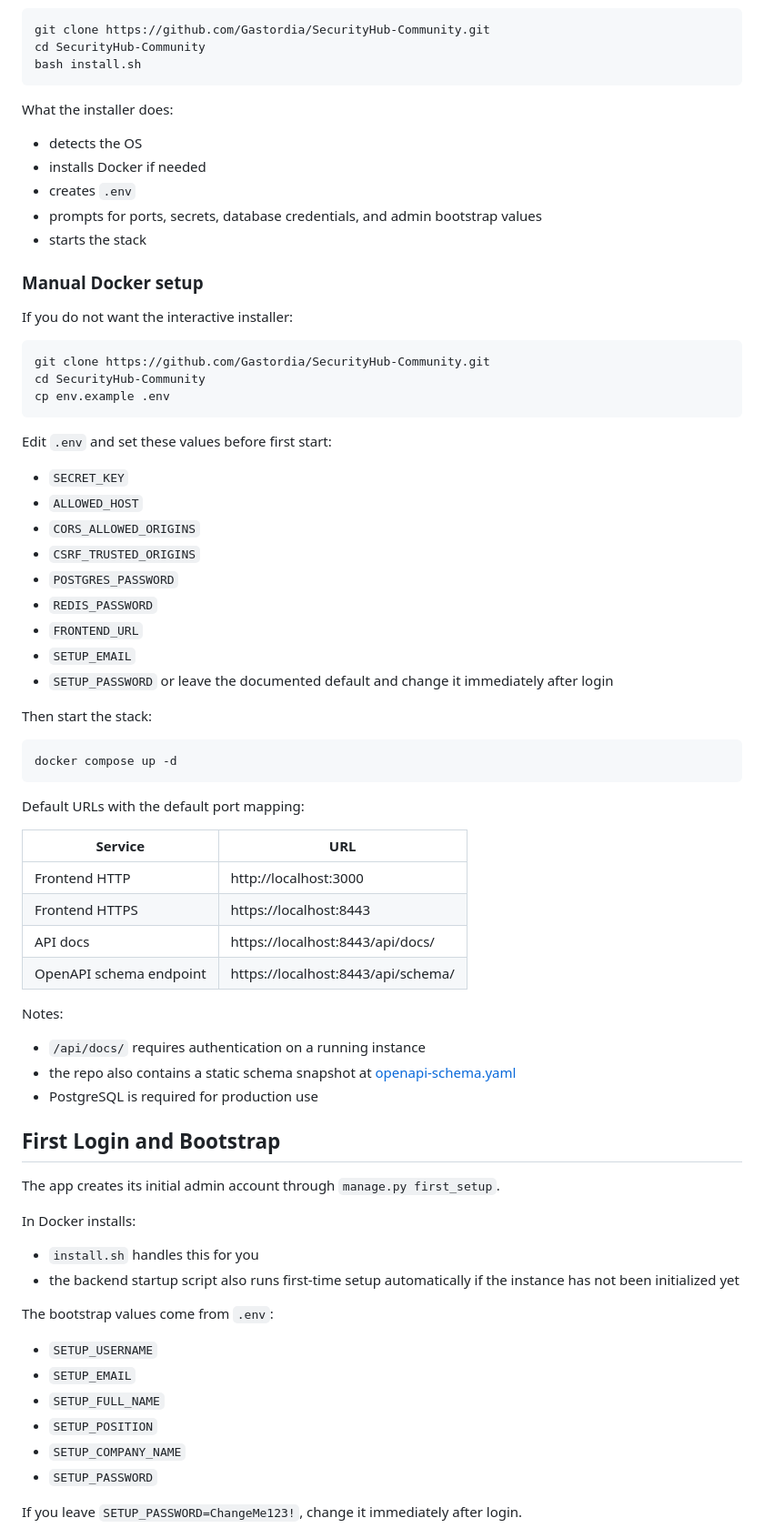
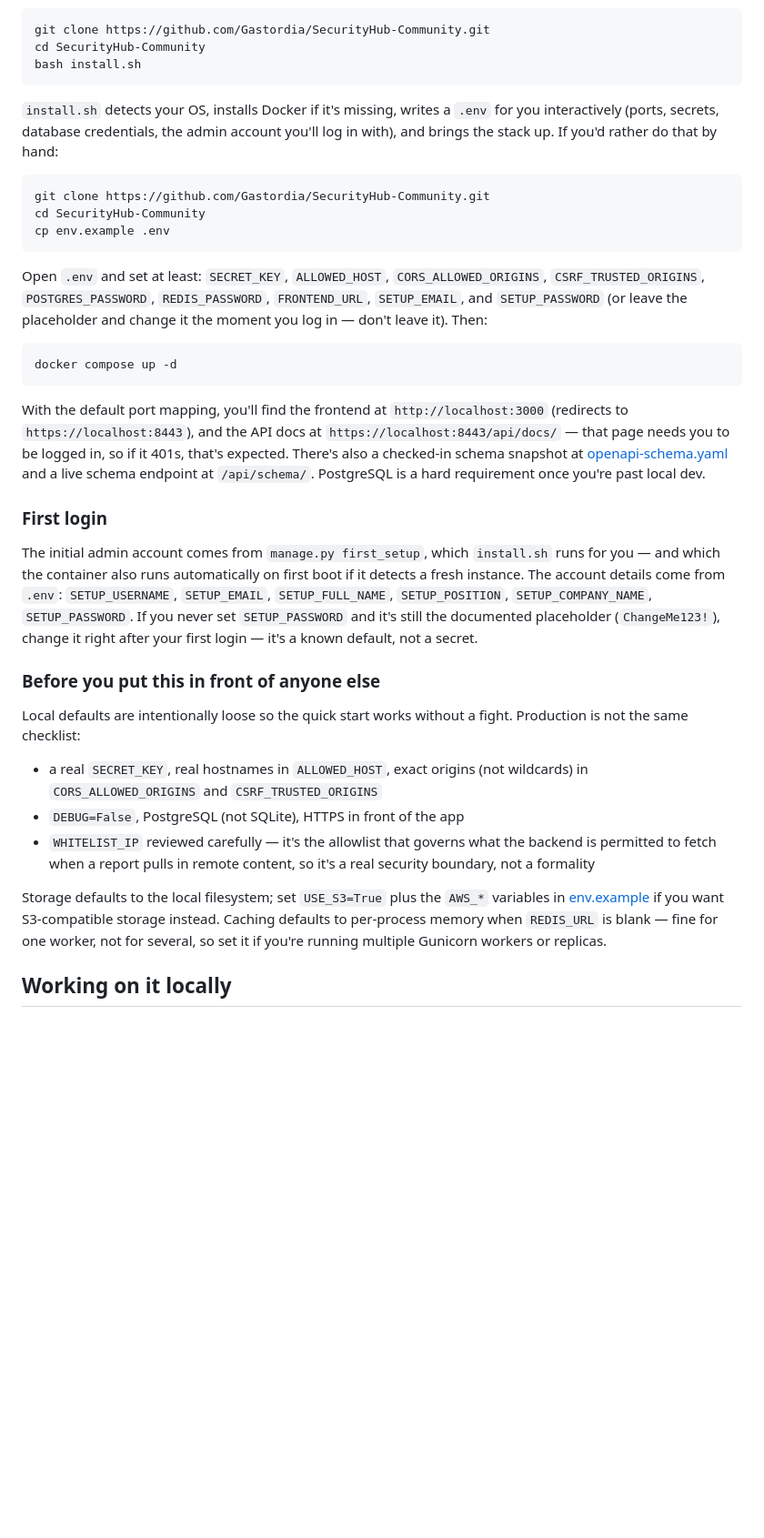
Before and after one commit to Gastordia/SecurityHub-Community, a Markdown page: README.md, the part around one of its changes. Shown at 91% size. GitHub-like rendering; blank space fills up the shorter version.

````diff
--- a/README.md
+++ b/README.md
@@ -78,16 +52,7 @@ cd SecurityHub-Community
 bash install.sh
 ```
 
-What the installer does:
-- detects the OS
-- installs Docker if needed
-- creates `.env`
-- prompts for ports, secrets, database credentials, and admin bootstrap values
-- starts the stack
-
-### Manual Docker setup
-
-If you do not want the interactive installer:
+`install.sh` detects your OS, installs Docker if it's missing, writes a `.env` for you interactively (ports, secrets, database credentials, the admin account you'll log in with), and brings the stack up. If you'd rather do that by hand:
 
 ```bash
 git clone https://github.com/Gastordia/SecurityHub-Community.git
@@ -95,52 +60,27 @@ cd SecurityHub-Community
 cp env.example .env
 ```
 
-Edit `.env` and set these values before first start:
-- `SECRET_KEY`
-- `ALLOWED_HOST`
-- `CORS_ALLOWED_ORIGINS`
-- `CSRF_TRUSTED_ORIGINS`
-- `POSTGRES_PASSWORD`
-- `REDIS_PASSWORD`
-- `FRONTEND_URL`
-- `SETUP_EMAIL`
-- `SETUP_PASSWORD` or leave the documented default and change it immediately after login
-
-Then start the stack:
+Open `.env` and set at least: `SECRET_KEY`, `ALLOWED_HOST`, `CORS_ALLOWED_ORIGINS`, `CSRF_TRUSTED_ORIGINS`, `POSTGRES_PASSWORD`, `REDIS_PASSWORD`, `FRONTEND_URL`, `SETUP_EMAIL`, and `SETUP_PASSWORD` (or leave the placeholder and change it the moment you log in — don't leave it). Then:
 
 ```bash
 docker compose up -d
 ```
 
-Default URLs with the default port mapping:
+With the default port mapping, you'll find the frontend at `http://localhost:3000` (redirects to `https://localhost:8443`), and the API docs at `https://localhost:8443/api/docs/` — that page needs you to be logged in, so if it 401s, that's expected. There's also a checked-in schema snapshot at [openapi-schema.yaml](openapi-schema.yaml) and a live schema endpoint at `/api/schema/`. PostgreSQL is a hard requirement once you're past local dev.
 
-| Service | URL |
-|---|---|
-| Frontend HTTP | http://localhost:3000 |
-| Frontend HTTPS | https://localhost:8443 |
-| API docs | https://localhost:8443/api/docs/ |
-| OpenAPI schema endpoint | https://localhost:8443/api/schema/ |
+### First login
 
-Notes:
-- `/api/docs/` requires authentication on a running instance
-- the repo also contains a static schema snapshot at [openapi-schema.yaml](openapi-schema.yaml)
-- PostgreSQL is required for production use
+The initial admin account comes from `manage.py first_setup`, which `install.sh` runs for you — and which the container also runs automatically on first boot if it detects a fresh instance. The account details come from `.env`: `SETUP_USERNAME`, `SETUP_EMAIL`, `SETUP_FULL_NAME`, `SETUP_POSITION`, `SETUP_COMPANY_NAME`, `SETUP_PASSWORD`. If you never set `SETUP_PASSWORD` and it's still the documented placeholder (`ChangeMe123!`), change it right after your first login — it's a known default, not a secret.
 
-## First Login and Bootstrap
+### Before you put this in front of anyone else
 
-The app creates its initial admin account through `manage.py first_setup`.
+Local defaults are intentionally loose so the quick start works without a fight. Production is not the same checklist:
 
-In Docker installs:
-- `install.sh` handles this for you
-- the backend startup script also runs first-time setup automatically if the instance has not been initialized yet
+- a real `SECRET_KEY`, real hostnames in `ALLOWED_HOST`, exact origins (not wildcards) in `CORS_ALLOWED_ORIGINS` and `CSRF_TRUSTED_ORIGINS`
+- `DEBUG=False`, PostgreSQL (not SQLite), HTTPS in front of the app
+- `WHITELIST_IP` reviewed carefully — it's the allowlist that governs what the backend is permitted to fetch when a report pulls in remote content, so it's a real security boundary, not a formality
 
-The bootstrap values come from `.env`:
-- `SETUP_USERNAME`
-- `SETUP_EMAIL`
-- `SETUP_FULL_NAME`
-- `SETUP_POSITION`
-- `SETUP_COMPANY_NAME`
-- `SETUP_PASSWORD`
+Storage defaults to the local filesystem; set `USE_S3=True` plus the `AWS_*` variables in [env.example](env.example) if you want S3-compatible storage instead. Caching defaults to per-process memory when `REDIS_URL` is blank — fine for one worker, not for several, so set it if you're running multiple Gunicorn workers or replicas.
 
-If you leave `SETUP_PASSWORD=ChangeMe123!`, change it immediately after login.
+## Working on it locally
 
````
Also changed, not shown: other parts of README.md (+47 -131 lines).
